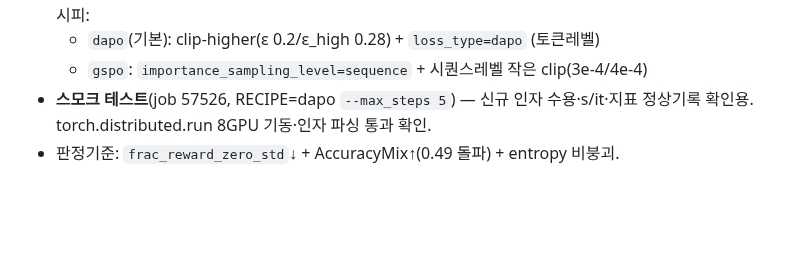
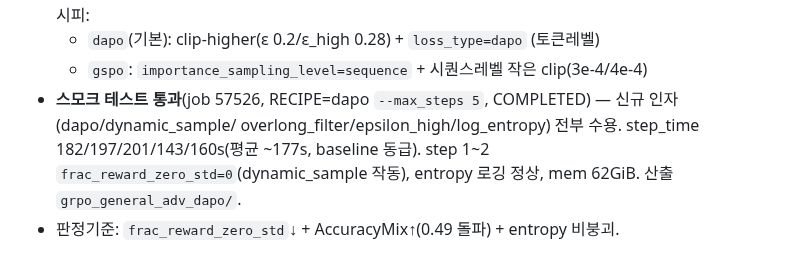
Before and after one commit to jipyeong-lee/k_bds, a Markdown page: docs/worklog_2026-06-22.md, the part around the change. GitHub-like rendering; blank space fills up the shorter version.

```diff
--- a/docs/worklog_2026-06-22.md
+++ b/docs/worklog_2026-06-22.md
@@ -13,6 +13,7 @@
   공통 코어 = **`dynamic_sample`**(zero_std 그룹 폐기·재샘플, 진단 직격) + `overlong_filter`. 2개 일관 레시피:
   - `dapo`(기본): clip-higher(ε 0.2/ε_high 0.28) + `loss_type=dapo` (토큰레벨)
   - `gspo`: `importance_sampling_level=sequence` + 시퀀스레벨 작은 clip(3e-4/4e-4)
-- **스모크 테스트**(job 57526, RECIPE=dapo `--max_steps 5`) — 신규 인자 수용·s/it·지표 정상기록 확인용.
-  torch.distributed.run 8GPU 기동·인자 파싱 통과 확인.
+- **스모크 테스트 통과**(job 57526, RECIPE=dapo `--max_steps 5`, COMPLETED) — 신규 인자(dapo/dynamic_sample/
+  overlong_filter/epsilon_high/log_entropy) 전부 수용. step_time 182/197/201/143/160s(평균 ~177s, baseline 동급).
+  step 1~2 `frac_reward_zero_std=0`(dynamic_sample 작동), entropy 로깅 정상, mem 62GiB. 산출 `grpo_general_adv_dapo/`.
 - 판정기준: `frac_reward_zero_std`↓ + AccuracyMix↑(0.49 돌파) + entropy 비붕괴.
```
Also changed, not shown: README.md (+8 -2 lines), docs/assets/grpo57249_trend.png (added), 1 other file.
